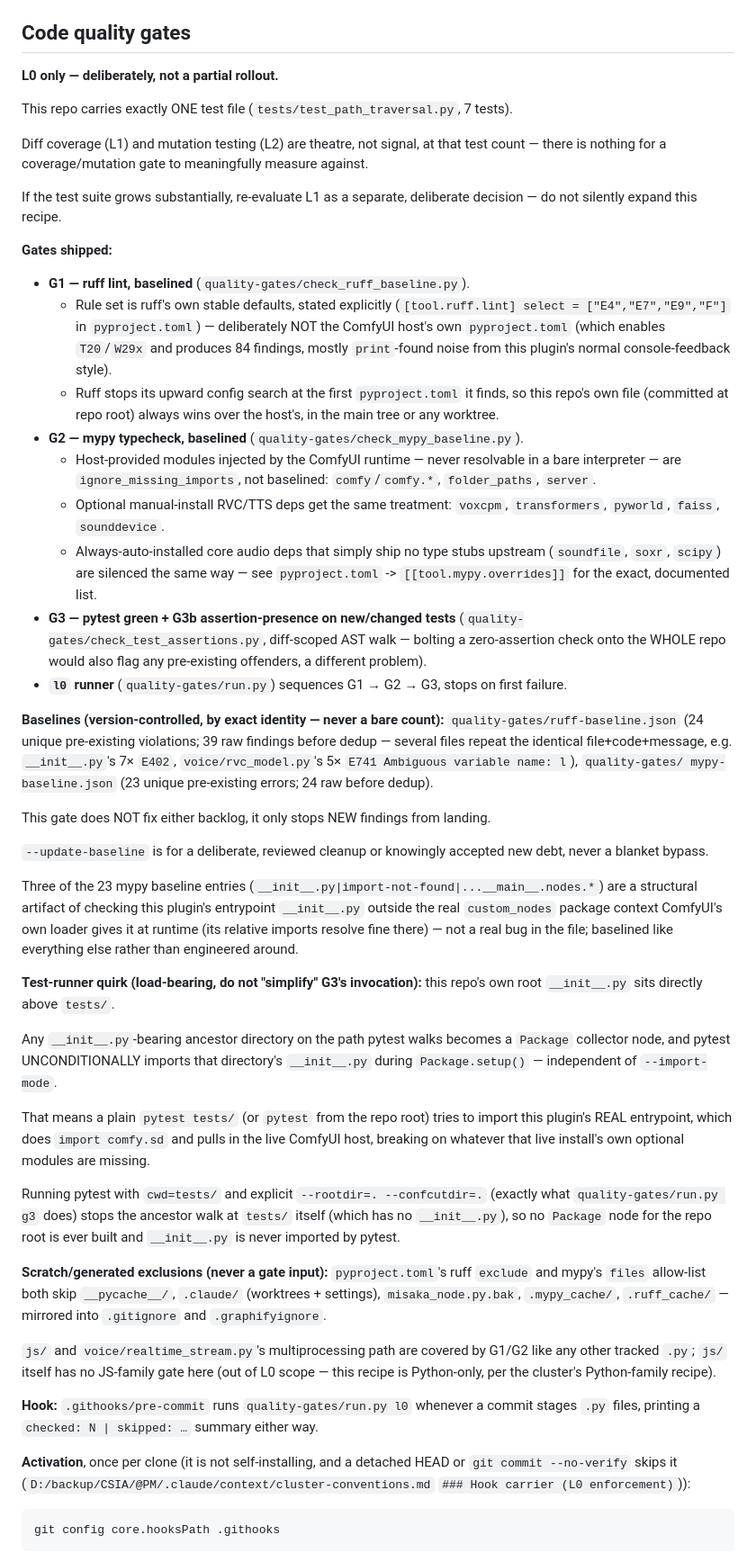
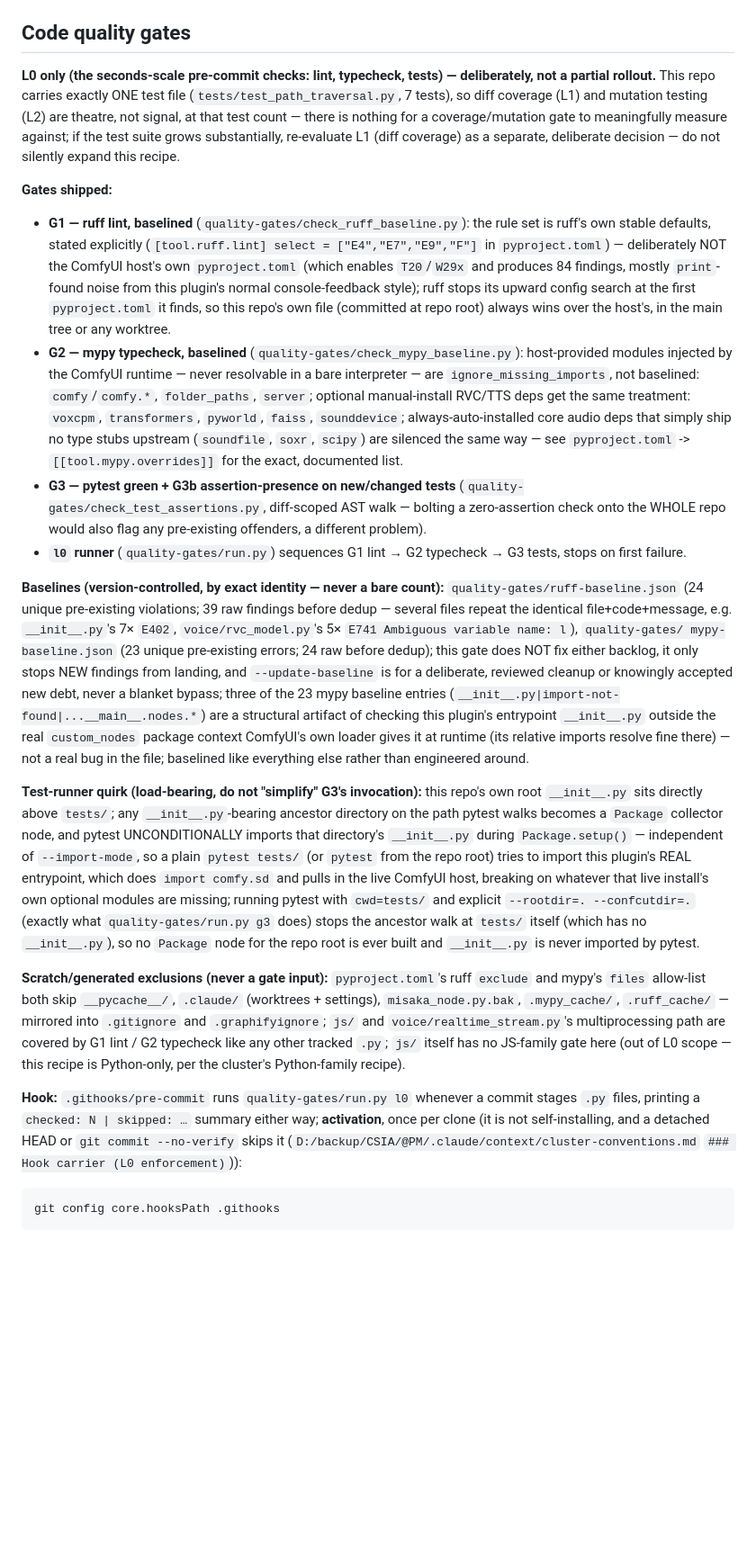
Before and after one commit to misaka10032s/ComfyUI-misaka-prompt-manager, a Markdown page: .claude/CLAUDE.md, the part around one of its changes. Shown at 90% size. Rendered like a GitHub page; blank space fills up the shorter version.

Commit message:
docs(rules): 相似規則併成一行、代號改白話、Python 例外寫明（站主 10-03）
Applied the repo rows of the 10-03 verdict on one branch:

- .claude/CLAUDE.md: 4 places edited; lines on the same topic merged into one line, codes written as words

Co-Authored-By: Claude Sonnet 5.5 <noreply@anthropic.com>

````diff
--- a/.claude/CLAUDE.md
+++ b/.claude/CLAUDE.md
@@ -51,48 +39,21 @@ The pre-commit hook wires `l0` into `git commit` automatically for any commit th
 
 ## Code quality gates
 
-**L0 only — deliberately, not a partial rollout.**
-
-This repo carries exactly ONE test file (`tests/test_path_traversal.py`, 7 tests).
-
-Diff coverage (L1) and mutation testing (L2) are theatre, not signal, at that test count — there is nothing for a coverage/mutation gate to meaningfully measure against.
-
-If the test suite grows substantially, re-evaluate L1 as a separate, deliberate decision — do not silently expand this recipe.
+**L0 only (the seconds-scale pre-commit checks: lint, typecheck, tests) — deliberately, not a partial rollout.** This repo carries exactly ONE test file (`tests/test_path_traversal.py`, 7 tests), so diff coverage (L1) and mutation testing (L2) are theatre, not signal, at that test count — there is nothing for a coverage/mutation gate to meaningfully measure against; if the test suite grows substantially, re-evaluate L1 (diff coverage) as a separate, deliberate decision — do not silently expand this recipe.
 
 **Gates shipped:**
-- **G1 — ruff lint, baselined** (`quality-gates/check_ruff_baseline.py`).
-  - Rule set is ruff's own stable defaults, stated explicitly (`[tool.ruff.lint] select = ["E4","E7","E9","F"]` in `pyproject.toml`) — deliberately NOT the ComfyUI host's own `pyproject.toml` (which enables `T20`/`W29x` and produces 84 findings, mostly `print`-found noise from this plugin's normal console-feedback style).
-  - Ruff stops its upward config search at the first `pyproject.toml` it finds, so this repo's own file (committed at repo root) always wins over the host's, in the main tree or any worktree.
-- **G2 — mypy typecheck, baselined** (`quality-gates/check_mypy_baseline.py`).
-  - Host-provided modules injected by the ComfyUI runtime — never resolvable in a bare interpreter — are `ignore_missing_imports`, not baselined: `comfy`/`comfy.*`, `folder_paths`, `server`.
-  - Optional manual-install RVC/TTS deps get the same treatment: `voxcpm`, `transformers`, `pyworld`, `faiss`, `sounddevice`.
-  - Always-auto-installed core audio deps that simply ship no type stubs upstream (`soundfile`, `soxr`, `scipy`) are silenced the same way — see `pyproject.toml` -> `[[tool.mypy.overrides]]` for the exact, documented list.
+- **G1 — ruff lint, baselined** (`quality-gates/check_ruff_baseline.py`): the rule set is ruff's own stable defaults, stated explicitly (`[tool.ruff.lint] select = ["E4","E7","E9","F"]` in `pyproject.toml`) — deliberately NOT the ComfyUI host's own `pyproject.toml` (which enables `T20`/`W29x` and produces 84 findings, mostly `print`-found noise from this plugin's normal console-feedback style); ruff stops its upward config search at the first `pyproject.toml` it finds, so this repo's own file (committed at repo root) always wins over the host's, in the main tree or any worktree.
+- **G2 — mypy typecheck, baselined** (`quality-gates/check_mypy_baseline.py`): host-provided modules injected by the ComfyUI runtime — never resolvable in a bare interpreter — are `ignore_missing_imports`, not baselined: `comfy`/`comfy.*`, `folder_paths`, `server`; optional manual-install RVC/TTS deps get the same treatment: `voxcpm`, `transformers`, `pyworld`, `faiss`, `sounddevice`; always-auto-installed core audio deps that simply ship no type stubs upstream (`soundfile`, `soxr`, `scipy`) are silenced the same way — see `pyproject.toml` -> `[[tool.mypy.overrides]]` for the exact, documented list.
 - **G3 — pytest green + G3b assertion-presence on new/changed tests** (`quality-gates/check_test_assertions.py`, diff-scoped AST walk — bolting a zero-assertion check onto the WHOLE repo would also flag any pre-existing offenders, a different problem).
-- **`l0` runner** (`quality-gates/run.py`) sequences G1 → G2 → G3, stops on first failure.
+- **`l0` runner** (`quality-gates/run.py`) sequences G1 lint → G2 typecheck → G3 tests, stops on first failure.
 
-**Baselines (version-controlled, by exact identity — never a bare count):** `quality-gates/ruff-baseline.json` (24 unique pre-existing violations; 39 raw findings before dedup — several files repeat the identical file+code+message, e.g. `__init__.py`'s 7× `E402`, `voice/rvc_model.py`'s 5× `E741 Ambiguous variable name: l`), `quality-gates/ mypy-baseline.json` (23 unique pre-existing errors; 24 raw before dedup).
+**Baselines (version-controlled, by exact identity — never a bare count):** `quality-gates/ruff-baseline.json` (24 unique pre-existing violations; 39 raw findings before dedup — several files repeat the identical file+code+message, e.g. `__init__.py`'s 7× `E402`, `voice/rvc_model.py`'s 5× `E741 Ambiguous variable name: l`), `quality-gates/ mypy-baseline.json` (23 unique pre-existing errors; 24 raw before dedup); this gate does NOT fix either backlog, it only stops NEW findings from landing, and `--update-baseline` is for a deliberate, reviewed cleanup or knowingly accepted new debt, never a blanket bypass; three of the 23 mypy baseline entries (`__init__.py|import-not-found|...__main__.nodes.*`) are a structural artifact of checking this plugin's entrypoint `__init__.py` outside the real `custom_nodes` package context ComfyUI's own loader gives it at runtime (its relative imports resolve fine there) — not a real bug in the file; baselined like everything else rather than engineered around.
 
-This gate does NOT fix either backlog, it only stops NEW findings from landing.
+**Test-runner quirk (load-bearing, do not "simplify" G3's invocation):** this repo's own root `__init__.py` sits directly above `tests/`; any `__init__.py`-bearing ancestor directory on the path pytest walks becomes a `Package` collector node, and pytest UNCONDITIONALLY imports that directory's `__init__.py` during `Package.setup()` — independent of `--import-mode`, so a plain `pytest tests/` (or `pytest` from the repo root) tries to import this plugin's REAL entrypoint, which does `import comfy.sd` and pulls in the live ComfyUI host, breaking on whatever that live install's own optional modules are missing; running pytest with `cwd=tests/` and explicit `--rootdir=. --confcutdir=.` (exactly what `quality-gates/run.py g3` does) stops the ancestor walk at `tests/` itself (which has no `__init__.py`), so no `Package` node for the repo root is ever built and `__init__.py` is never imported by pytest.
 
-`--update-baseline` is for a deliberate, reviewed cleanup or knowingly accepted new debt, never a blanket bypass.
+**Scratch/generated exclusions (never a gate input):** `pyproject.toml`'s ruff `exclude` and mypy's `files` allow-list both skip `__pycache__/`, `.claude/` (worktrees + settings), `misaka_node.py.bak`, `.mypy_cache/`, `.ruff_cache/` — mirrored into `.gitignore` and `.graphifyignore`; `js/` and `voice/realtime_stream.py`'s multiprocessing path are covered by G1 lint / G2 typecheck like any other tracked `.py`; `js/` itself has no JS-family gate here (out of L0 scope — this recipe is Python-only, per the cluster's Python-family recipe).
 
-Three of the 23 mypy baseline entries (`__init__.py|import-not-found|...__main__.nodes.*`) are a structural artifact of checking this plugin's entrypoint `__init__.py` outside the real `custom_nodes` package context ComfyUI's own loader gives it at runtime (its relative imports resolve fine there) — not a real bug in the file; baselined like everything else rather than engineered around.
-
-**Test-runner quirk (load-bearing, do not "simplify" G3's invocation):** this repo's own root `__init__.py` sits directly above `tests/`.
-
-Any `__init__.py`-bearing ancestor directory on the path pytest walks becomes a `Package` collector node, and pytest UNCONDITIONALLY imports that directory's `__init__.py` during `Package.setup()` — independent of `--import-mode`.
-
-That means a plain `pytest tests/` (or `pytest` from the repo root) tries to import this plugin's REAL entrypoint, which does `import comfy.sd` and pulls in the live ComfyUI host, breaking on whatever that live install's own optional modules are missing.
-
-Running pytest with `cwd=tests/` and explicit `--rootdir=. --confcutdir=.` (exactly what `quality-gates/run.py g3` does) stops the ancestor walk at `tests/` itself (which has no `__init__.py`), so no `Package` node for the repo root is ever built and `__init__.py` is never imported by pytest.
-
-**Scratch/generated exclusions (never a gate input):** `pyproject.toml`'s ruff `exclude` and mypy's `files` allow-list both skip `__pycache__/`, `.claude/` (worktrees + settings), `misaka_node.py.bak`, `.mypy_cache/`, `.ruff_cache/` — mirrored into `.gitignore` and `.graphifyignore`.
-
-`js/` and `voice/realtime_stream.py`'s multiprocessing path are covered by G1/G2 like any other tracked `.py`; `js/` itself has no JS-family gate here (out of L0 scope — this recipe is Python-only, per the cluster's Python-family recipe).
-
-**Hook:** `.githooks/pre-commit` runs `quality-gates/run.py l0` whenever a commit stages `.py` files, printing a `checked: N | skipped: …` summary either way.
-
-**Activation**, once per clone (it is not self-installing, and a detached HEAD or `git commit --no-verify` skips it (`D:/backup/CSIA/@PM/.claude/context/cluster-conventions.md` `### Hook carrier (L0 enforcement)`)):
+**Hook:** `.githooks/pre-commit` runs `quality-gates/run.py l0` whenever a commit stages `.py` files, printing a `checked: N | skipped: …` summary either way; **activation**, once per clone (it is not self-installing, and a detached HEAD or `git commit --no-verify` skips it (`D:/backup/CSIA/@PM/.claude/context/cluster-conventions.md` `### Hook carrier (L0 enforcement)`)):
 ```
 git config core.hooksPath .githooks
 ```
````
Also changed, not shown: other parts of .claude/CLAUDE.md (+5 -18 lines).
